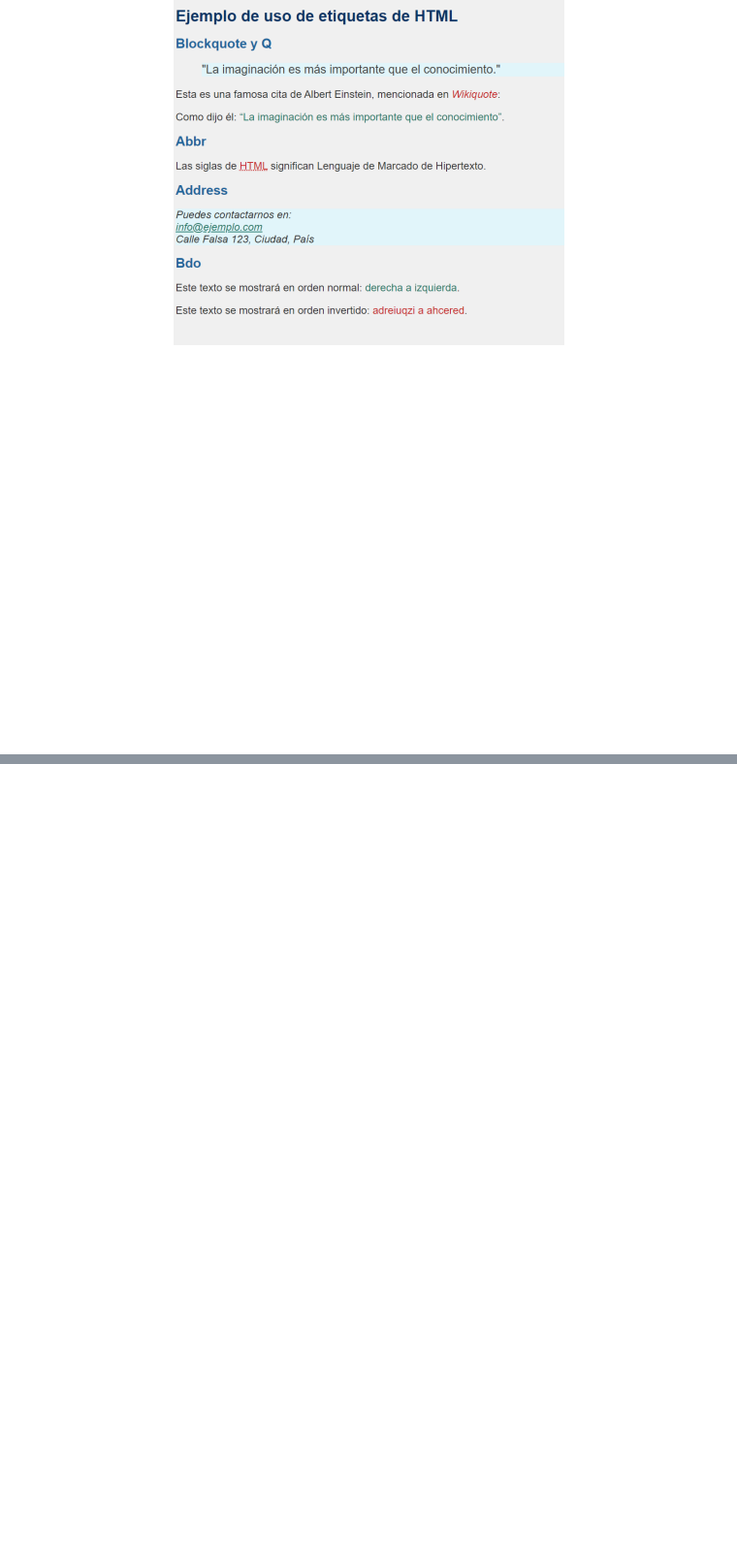
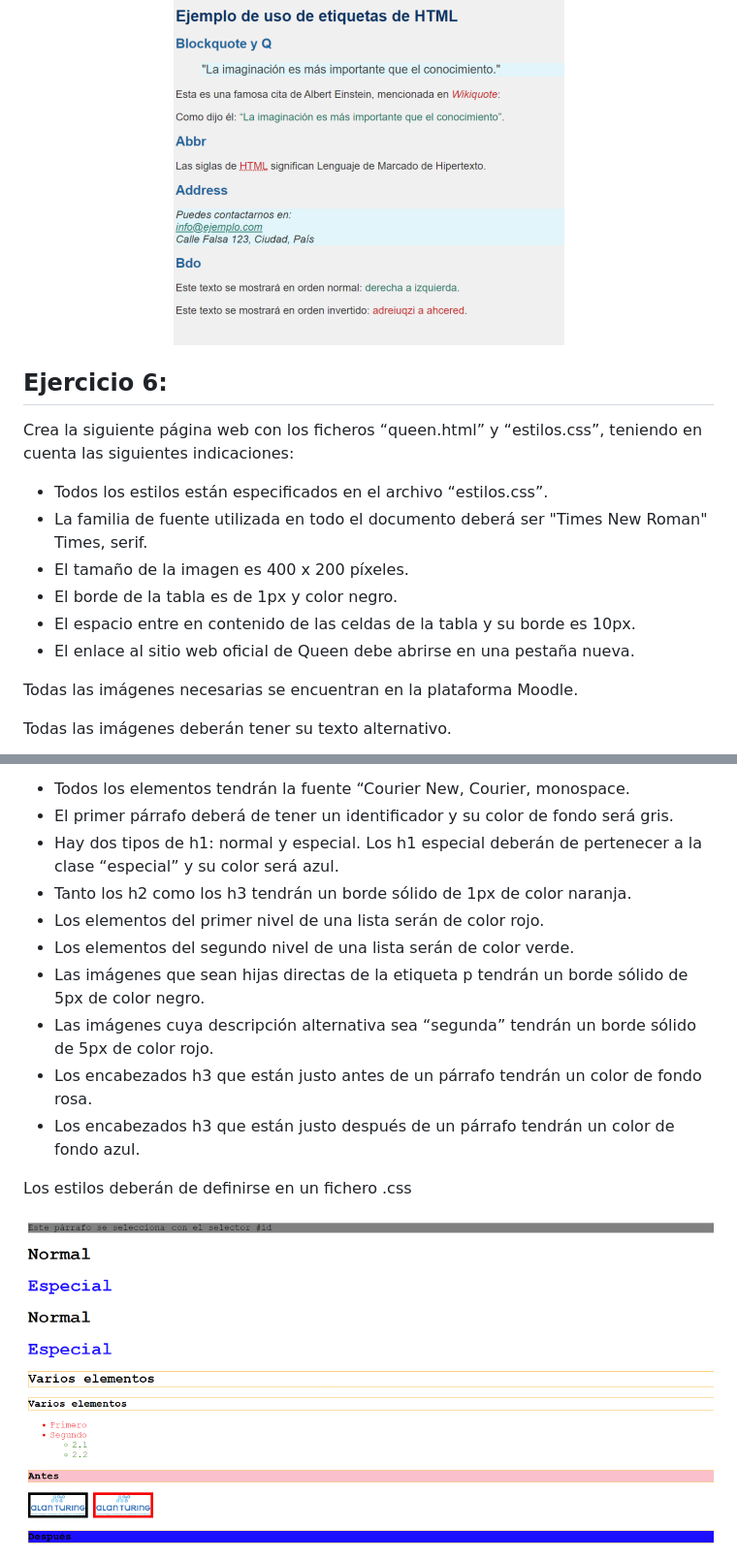
Before and after one commit to beatriz499/Relacion_ejercicios_HTML_CSS, a Markdown page: README.md, 2 parts joined by grey strips. Shown: that part at 97% size. Drawn GitHub-style; pictures changed too: Ejercicio_img/ejercicio9_texto.png (added); blank space fills up the shorter version.

Commit message:
Actualización de README con imágenes.

```diff
--- a/README.md
+++ b/README.md
@@ -107,3 +107,18 @@ No crearás un archivo CSS aparte.
 <center>
 <img src="/Ejercicio_img/ejercicio5_texto.png">
 </center>
+
+## Ejercicio 6:
+Crea la siguiente página web con los ficheros “queen.html” y “estilos.css”, teniendo en cuenta las siguientes indicaciones:
+
+- Todos los estilos están especificados en el archivo “estilos.css”.
+- La familia de fuente utilizada en todo el documento deberá ser "Times New Roman" Times, serif.
+- El tamaño de la imagen es 400 x 200 píxeles.
+- El borde de la tabla es de 1px y color negro.
+- El espacio entre en contenido de las celdas de la tabla y su borde es 10px.
+- El enlace al sitio web oficial de Queen debe abrirse en una pestaña nueva.
+
+Todas las imágenes necesarias se encuentran en la plataforma Moodle.
+
+Todas las imágenes deberán tener su texto alternativo.
+
@@ -109,0 +141,16 @@ No crearás un archivo CSS aparte.
+- Todos los elementos tendrán la fuente “Courier New, Courier, monospace.
+- El primer párrafo deberá de tener un identificador y su color de fondo será gris.
+- Hay dos tipos de h1: normal y especial. Los h1 especial deberán de pertenecer a la clase “especial” y su color será azul.
+- Tanto los h2 como los h3 tendrán un borde sólido de 1px de color naranja.
+- Los elementos del primer nivel de una lista serán de color rojo.
+- Los elementos del segundo nivel de una lista serán de color verde.
+- Las imágenes que sean hijas directas de la etiqueta p tendrán un borde sólido de 5px de color negro.
+- Las imágenes cuya descripción alternativa sea “segunda” tendrán un borde sólido de 5px de color rojo.
+- Los encabezados h3 que están justo antes de un párrafo tendrán un color de fondo rosa.
+- Los encabezados h3 que están justo después de un párrafo tendrán un color de fondo azul.
+
+Los estilos deberán de definirse en un fichero .css
+
+<center>
+<img src="/Ejercicio_img/ejercicio9_texto.png" style="width:600px">
+</center>
```
Also changed, not shown: other parts of README.md (+16 -0 lines), Ejercicio_img/ejercicio6_texto.png (added), Ejercicio_img/ejercicio7_texto.png (added), Ejercicio_img/ejercicio8_texto.png (added).
